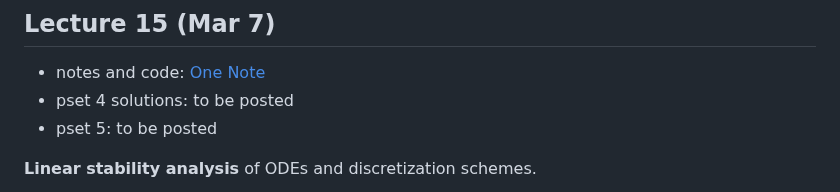
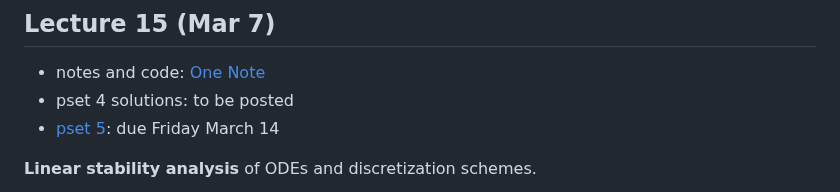
Before and after one commit to mitmath/numerical_hub, a Markdown page: README.md, the part around the change. Rendered like a GitHub page.

Commit message:
link pset5

```diff
--- a/README.md
+++ b/README.md
@@ -267,7 +267,7 @@ Showed by this analysis that Euler is zero-stable (its $A$ is a $1 \times 1$ mat
 
 * notes and code: [One Note](https://mitprod-my.sharepoint.com/personal/qiqi_mit_edu/_layouts/15/Doc.aspx?sourcedoc={24321bd2-8c69-451a-b0cc-c2b42aed5743}&action=view&wd=target%28B.%20Initial%20Value%20Problems%2F20250307.one%7C57e8a4c4-7a40-40fb-b165-f8144f92a40c%2F%29&wdorigin=717)
 * pset 4 solutions: to be posted
-* pset 5: to be posted
+* [pset 5](psets/pset5.ipynb): due Friday March 14
 
 **Linear stability analysis** of ODEs and discretization schemes.
 
```
